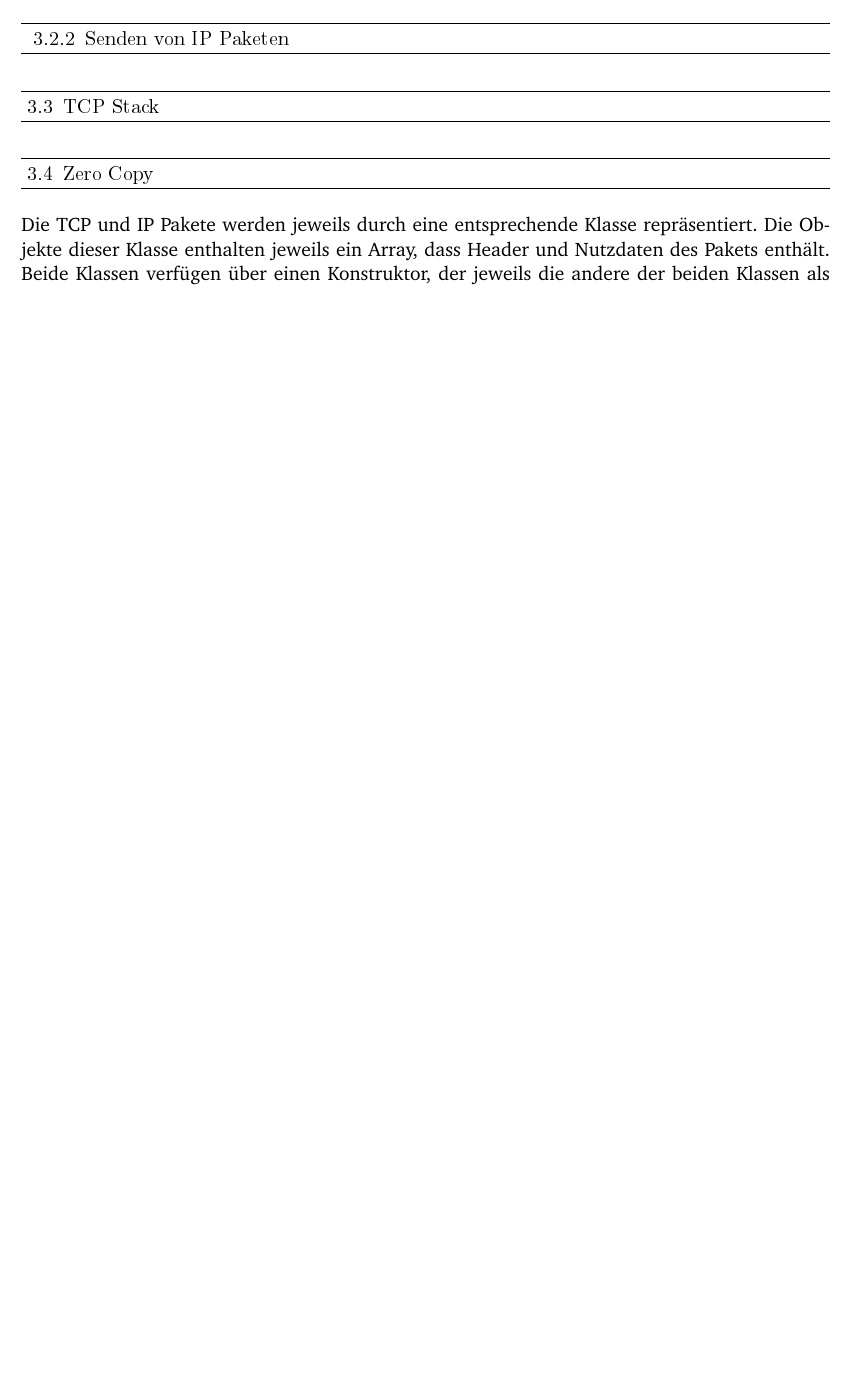
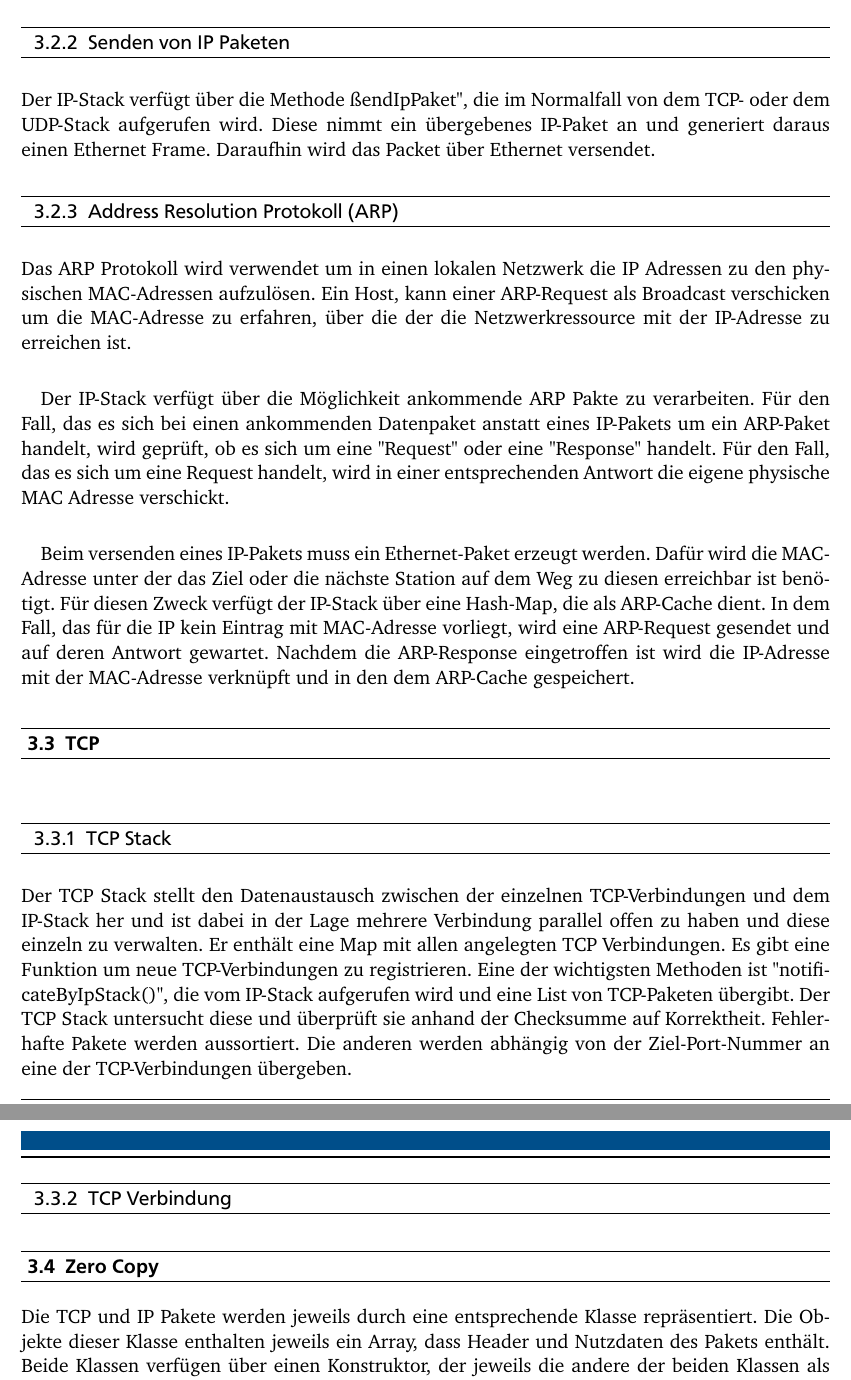
Before and after one commit to Wiero/Bachelorarbeit, a LaTeX document (Bachelorarbeit.tex, which reads Implementierung.tex): part of page 20 of 24 before the commit and two parts of pages 20 and 21 of 25 after it, the two joined at a grey line, cut so that both start at the same text, the shorter picture padded with empty space. The pictures show the PDF file Bachelorarbeit.pdf that the author committed with the source.

Commit message:
Started TCP Description

```diff
--- a/Implementierung.tex
+++ b/Implementierung.tex
@@ -33,16 +33,29 @@ Der IP-Stack verfügt über die Methode "sendIpPaket", die im Normalfall von dem
 
 
 \subsection{Address Resolution Protokoll (ARP)}
-Das ARP Protokoll wird verwendet um in einen lokalen Netzwerk die IP Adressen zu den physischen MAC-Adressen aufzulösen. Ein Host, kann einer ARP-Request als Broadcast verschicken um die MAC-Adresse zu erfahren, über die der die Netzwerkressource mit der IP-Adresse zu erreichen ist.
+Das ARP Protokoll wird verwendet um in einen lokalen Netzwerk die IP Adressen zu den physischen MAC-Adressen aufzulösen. Ein Host, kann einer ARP-Request als Broadcast verschicken um die MAC-Adresse zu erfahren, über die der die Netzwerkressource mit der IP-Adresse zu erreichen ist. \\
 
-Der IP-Stack verfügt über die Möglichkeit ankommende ARP Pakte zu verarbeiten. Für den Fall, das es sich bei einen ankommenden Datenpaket anstatt eines IP-Pakets um ein ARP-Paket handelt, wird geprüft, ob es sich um eine {}"Request"{} oder eine {}"Response"{} handelt. Für den Fall, das es sich um eine Request handelt, wird in einer entsprechenden Antwort die eigene physische MAC Adresse verschickt.
+Der IP-Stack verfügt über die Möglichkeit ankommende ARP Pakte zu verarbeiten. Für den Fall, das es sich bei einen ankommenden Datenpaket anstatt eines IP-Pakets um ein ARP-Paket handelt, wird geprüft, ob es sich um eine {}"Request"{} oder eine {}"Response"{} handelt. Für den Fall, das es sich um eine Request handelt, wird in einer entsprechenden Antwort die eigene physische MAC Adresse verschickt. \\
+
+Beim versenden eines IP-Pakets muss ein Ethernet-Paket erzeugt werden. Dafür wird die MAC-Adresse unter der das Ziel oder die nächste Station auf dem Weg zu diesen erreichbar ist benötigt. Für diesen Zweck verfügt der IP-Stack über eine Hash-Map, die als ARP-Cache dient. In dem Fall, das für die IP kein Eintrag mit MAC-Adresse vorliegt, wird eine ARP-Request gesendet und auf deren Antwort gewartet. Nachdem die ARP-Response eingetroffen ist wird die IP-Adresse mit der MAC-Adresse verknüpft und in den dem ARP-Cache gespeichert.
 
 
 
 
 
 
-\section{TCP Stack}
+\section{TCP}
+
+\subsection{TCP Stack}
+Der TCP Stack stellt den Datenaustausch zwischen der einzelnen TCP-Verbindungen und dem IP-Stack her und ist dabei in der Lage mehrere Verbindung parallel offen zu haben und diese einzeln zu verwalten.
+Er enthält eine Map mit allen angelegten TCP Verbindungen. Es gibt eine Funktion um neue TCP-Verbindungen zu registrieren. Eine der wichtigsten Methoden ist "notificateByIpStack()", die vom IP-Stack aufgerufen wird und eine List von TCP-Paketen übergibt. Der TCP Stack untersucht diese und überprüft sie anhand der Checksumme auf Korrektheit. Fehlerhafte Pakete werden aussortiert. Die anderen werden abhängig von der Ziel-Port-Nummer an eine der TCP-Verbindungen übergeben.
+
+\subsection{TCP Verbindung}
+
+
+
+
+
 
 \section{Zero Copy}
 Die TCP und IP Pakete werden jeweils durch eine entsprechende Klasse repräsentiert. Die Objekte dieser Klasse enthalten jeweils ein Array, dass Header und Nutzdaten des Pakets enthält. Beide Klassen verfügen über einen Konstruktor, der jeweils die andere der beiden Klassen als Parameter entgegen nimmt. So kann beim Senden aus einen TCP-Paket ein IP-Paket erzeugt werden und beim Empfangen aus einen IP-Paket ein TCP-Paket erzeugt werden. Dabei stellt das TCP-Paket die Nutzlast des IP-Pakets da. Um in diesen Fall lange Kopiervorgänge zu ersparen wird es vermieden ein neues Array anzulegen und die Daten rein zu kopieren. Anstelle dessen wird in der TCP-Paket Klasse im Array ein 20 Byte Puffer eingeplant, in dem der IP-Header später geschrieben werden kann. Bei der Erzeugung eines IP-Pakets aus einen TCP-Paket wird das im TCP-Paket erzeugte Array weiterverwenden und da die ersten 20 Byte leer sind, kann dort der IP Header geschrieben werden.
```
Also changed, not shown: Bachelorarbeit.pdf.
